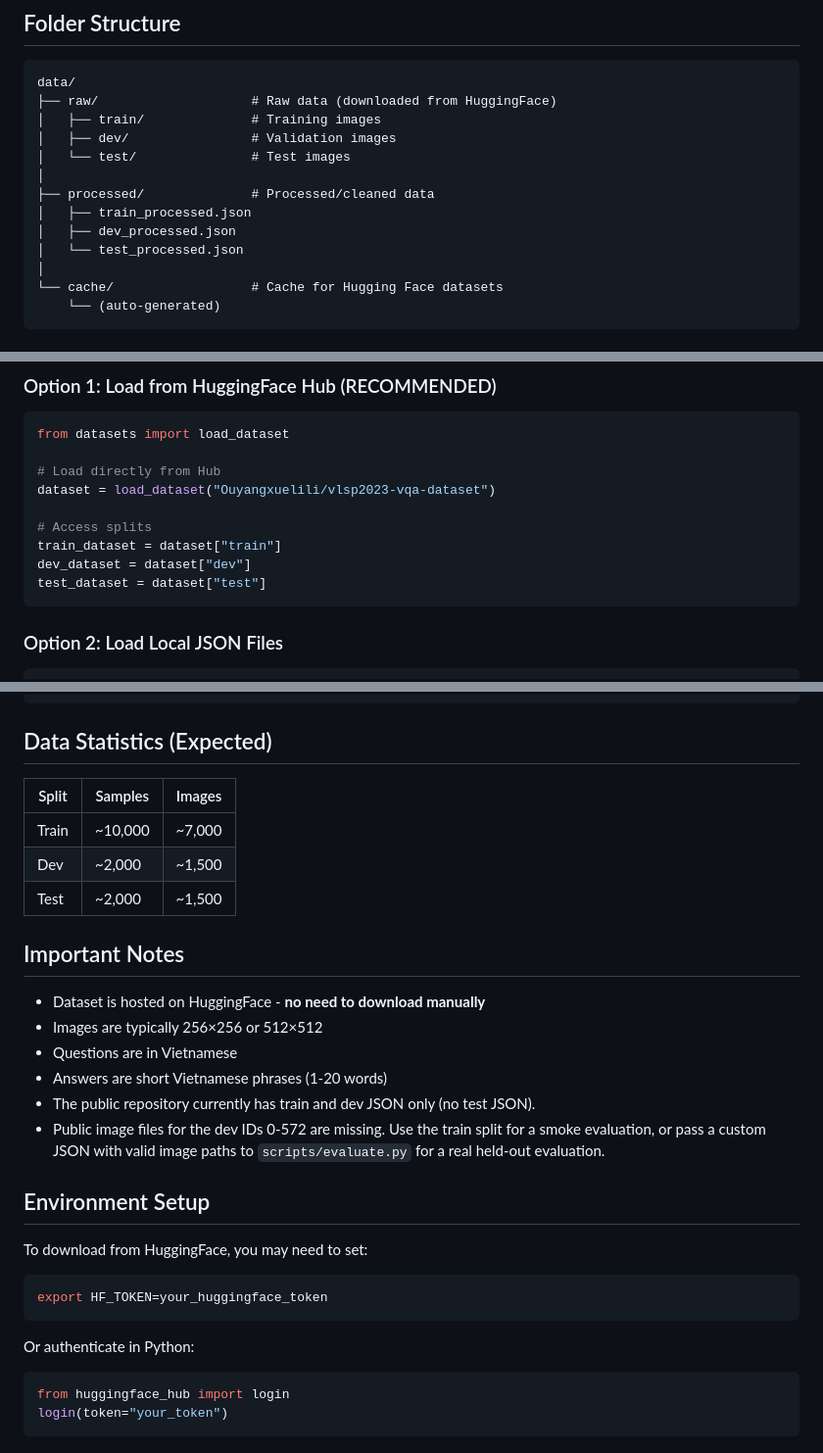
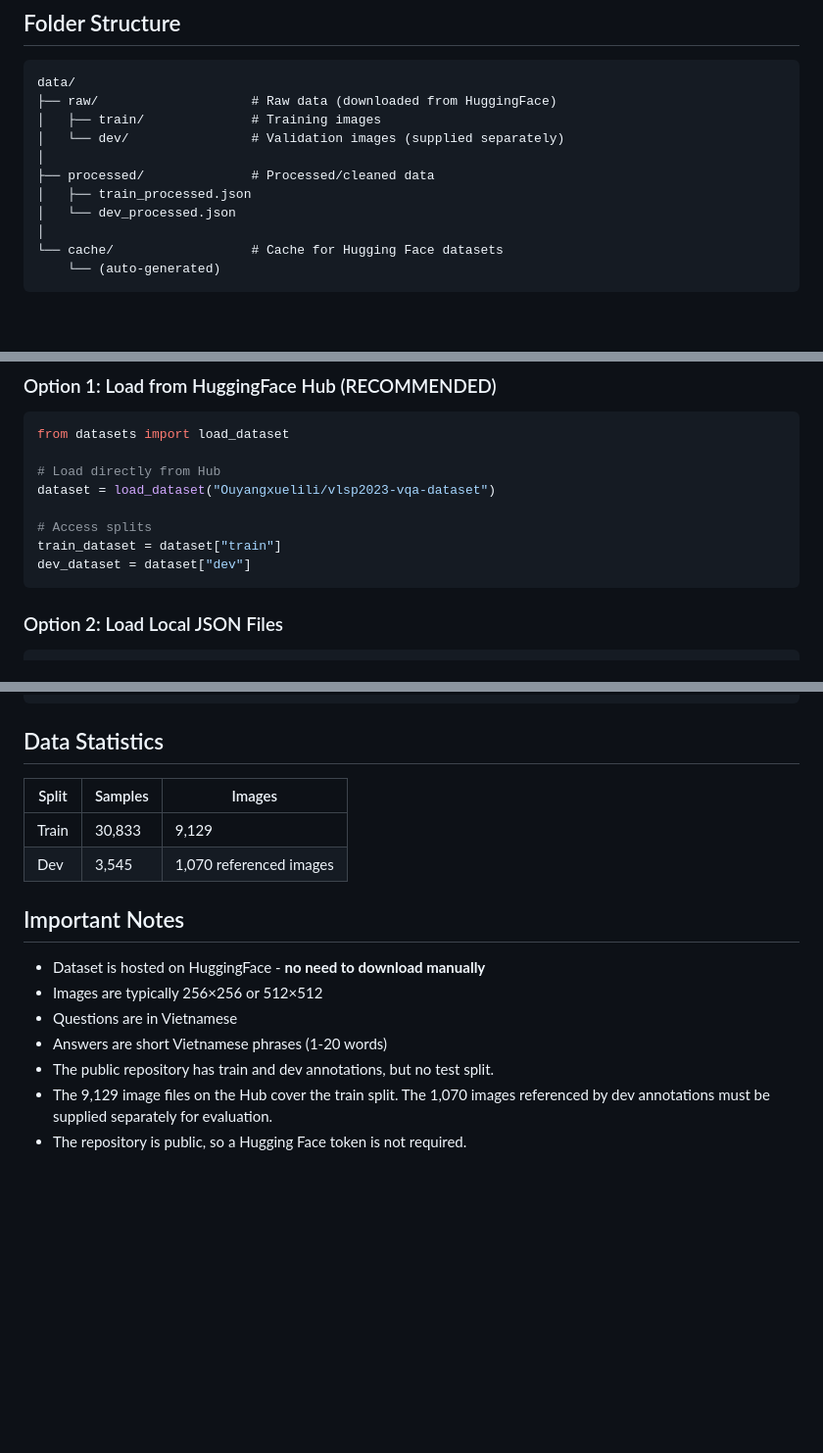
Before and after one commit to OuyangXuelili/Vietnamese-VQA-Distillation, a Markdown page: data/README.md, 3 parts joined by grey strips. Shown at 98% size. Rendered like a GitHub page; blank space fills up the shorter version.

````diff
--- a/data/README.md
+++ b/data/README.md
@@ -12,13 +12,11 @@ The Vi-VQA dataset is stored on HuggingFace Hub:
 data/
 ├── raw/                    # Raw data (downloaded from HuggingFace)
 │   ├── train/              # Training images
-│   ├── dev/                # Validation images
-│   └── test/               # Test images
+│   └── dev/                # Validation images (supplied separately)
 │
 ├── processed/              # Processed/cleaned data
 │   ├── train_processed.json
-│   ├── dev_processed.json
-│   └── test_processed.json
+│   └── dev_processed.json
 │
 └── cache/                  # Cache for Hugging Face datasets
     └── (auto-generated)
@@ -36,7 +34,6 @@ dataset = load_dataset("Ouyangxuelili/vlsp2023-vqa-dataset")
 # Access splits
 train_dataset = dataset["train"]
 dev_dataset = dataset["dev"]
-test_dataset = dataset["test"]
 ```
 
 ### Option 2: Load Local JSON Files
@@ -59,13 +56,12 @@ Expected format from HuggingFace:
 }
 ```
 
-## Data Statistics (Expected)
+## Data Statistics
 
 | Split | Samples | Images |
 |-------|---------|--------|
-| Train | ~10,000 | ~7,000 |
-| Dev   | ~2,000  | ~1,500 |
-| Test  | ~2,000  | ~1,500 |
+| Train | 30,833 | 9,129 |
+| Dev   | 3,545  | 1,070 referenced images |
 
 ## Important Notes
 
@@ -73,20 +69,7 @@ Expected format from HuggingFace:
 - Images are typically 256×256 or 512×512
 - Questions are in Vietnamese
 - Answers are short Vietnamese phrases (1-20 words)
-- The public repository currently has train and dev JSON only (no test JSON).
-- Public image files for the dev IDs 0-572 are missing. Use the train split for
-  a smoke evaluation, or pass a custom JSON with valid image paths to
-  `scripts/evaluate.py` for a real held-out evaluation.
-
-## Environment Setup
-
-To download from HuggingFace, you may need to set:
-```bash
-export HF_TOKEN=your_huggingface_token
-```
-
-Or authenticate in Python:
-```python
-from huggingface_hub import login
-login(token="your_token")
-```
+- The public repository has train and dev annotations, but no test split.
+- The 9,129 image files on the Hub cover the train split. The 1,070 images
+  referenced by dev annotations must be supplied separately for evaluation.
+- The repository is public, so a Hugging Face token is not required.
````
Also changed, not shown: README.md (+34 -13 lines), src/data/DATA_LOADING.md (+2 -4 lines), assets/demo-ui.png (added), 5 other files.
